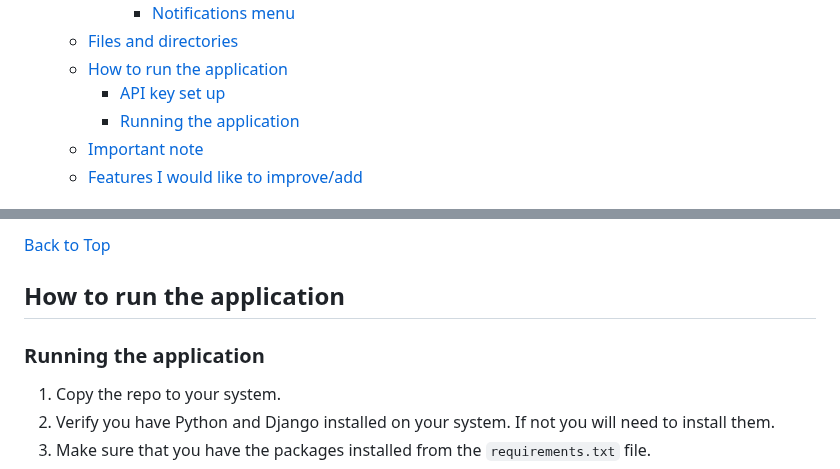
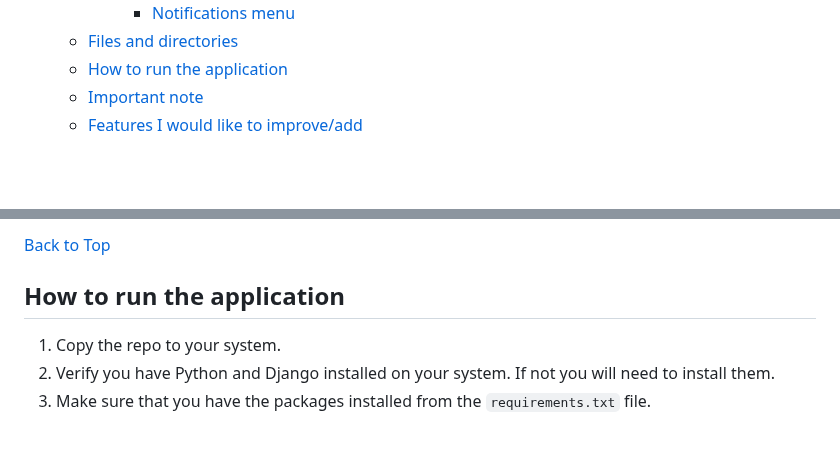
Before and after one commit to siddharth-chandani/Study-Sphere, a Markdown page: README.md, 2 parts joined by grey strips. GitHub-like rendering; blank space fills up the shorter version.

```diff
--- a/README.md
+++ b/README.md
@@ -16,8 +16,6 @@
       - [Notifications menu](#notifications-menu)
   - [Files and directories](#files-and-directories)
   - [How to run the application](#how-to-run-the-application)
-    - [API key set up](#api-key-set-up)
-    - [Running the application](#running-the-application)
   - [Important note](#important-note)
   - [Features I would like to improve/add](#features-i-would-like-to-improveadd)
 
@@ -181,9 +179,6 @@ Summary of files created by me:
 
 ## How to run the application
 
-
-### Running the application
-
 1. Copy the repo to your system.
 2. Verify you have Python and Django installed on your system. If not you will need to install them.
 3. Make sure that you have the packages installed from the `requirements.txt` file.
```
